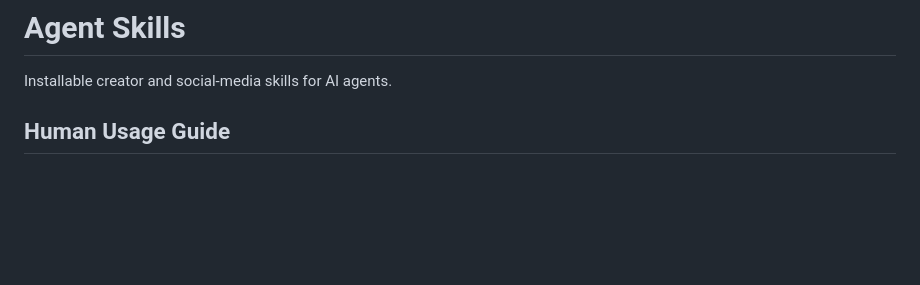
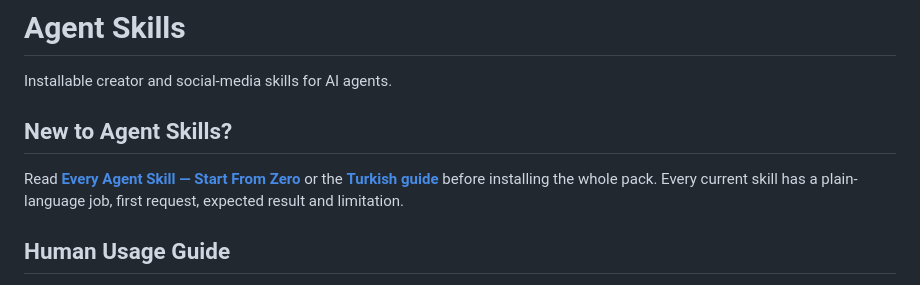
Before and after one commit to alptugharun/ai-social-media-toolkit, a Markdown page: skills/README.md, the part around the change. GitHub-like rendering; blank space fills up the shorter version.

Commit message:
docs(onboarding): route beginners to complete skill guide

```diff
--- a/skills/README.md
+++ b/skills/README.md
@@ -1,6 +1,10 @@
 # Agent Skills
 
 Installable creator and social-media skills for AI agents.
+
+## New to Agent Skills?
+
+Read **[Every Agent Skill — Start From Zero](../docs/AGENT-SKILLS-FROM-ZERO.md)** or the **[Turkish guide](../docs/AGENT-SKILLS-FROM-ZERO_TR.md)** before installing the whole pack. Every current skill has a plain-language job, first request, expected result and limitation.
 
 ## Human Usage Guide
 
```
